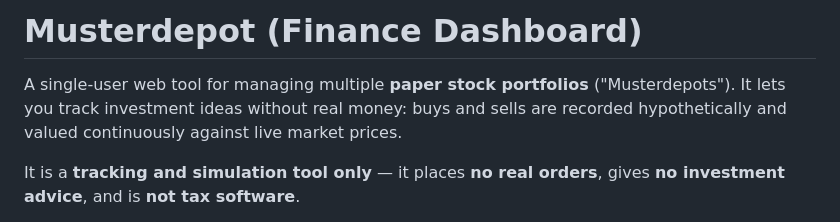
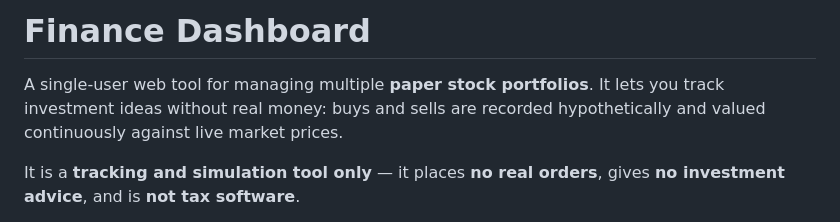
Before and after one commit to achim0x/finance-dashboard, a Markdown page: README.md, the part around the change. GitHub-like rendering.

```diff
--- a/README.md
+++ b/README.md
@@ -1,9 +1,8 @@
-# Musterdepot (Finance Dashboard)
+# Finance Dashboard
 
-A single-user web tool for managing multiple **paper stock portfolios**
-("Musterdepots"). It lets you track investment ideas without real money: buys and
-sells are recorded hypothetically and valued continuously against live market
-prices.
+A single-user web tool for managing multiple **paper stock portfolios**. It lets
+you track investment ideas without real money: buys and sells are recorded
+hypothetically and valued continuously against live market prices.
 
 It is a **tracking and simulation tool only** — it places **no real orders**, gives
 **no investment advice**, and is **not tax software**.
```
Also changed, not shown: CLAUDE.md (+1 -1 lines), Musterdepot-SPEC.md (+8 -1 lines).
